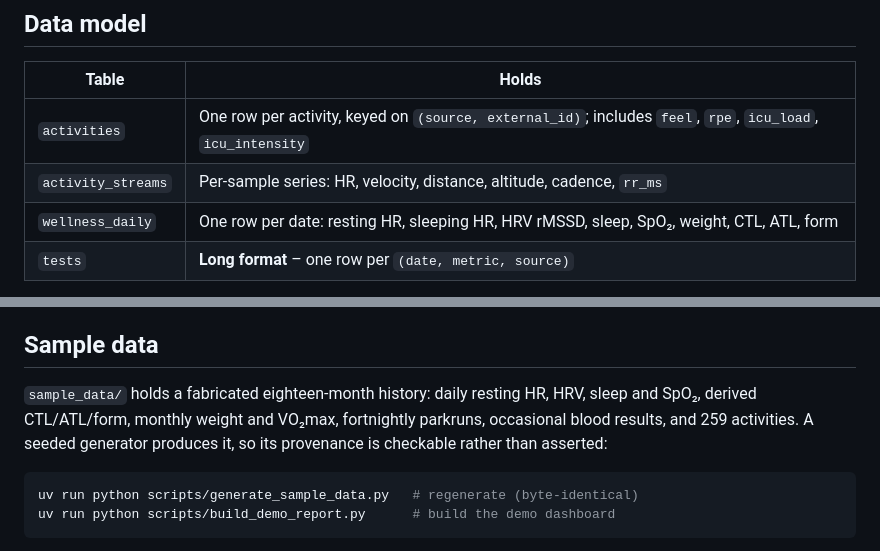
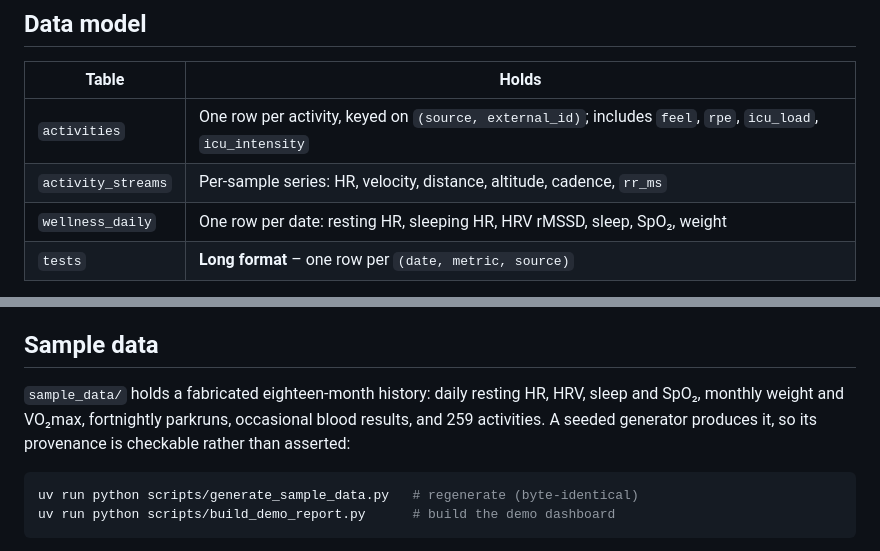
Before and after one commit to annabator/longrun, a Markdown page: README.md, 2 parts joined by grey strips. Rendered like a GitHub page.

````diff
--- a/README.md
+++ b/README.md
@@ -92,7 +92,7 @@ store or the reports.
 |---|---|
 | `activities` | One row per activity, keyed on `(source, external_id)`; includes `feel`, `rpe`, `icu_load`, `icu_intensity` |
 | `activity_streams` | Per-sample series: HR, velocity, distance, altitude, cadence, `rr_ms` |
-| `wellness_daily` | One row per date: resting HR, sleeping HR, HRV rMSSD, sleep, SpO₂, weight, CTL, ATL, form |
+| `wellness_daily` | One row per date: resting HR, sleeping HR, HRV rMSSD, sleep, SpO₂, weight |
 | `tests` | **Long format** – one row per `(date, metric, source)` |
 
 `tests` being long rather than wide is the load-bearing decision. VO₂max, race
@@ -235,9 +241,9 @@ series rather than becoming two. Values and units are stored exactly as given.
 ## Sample data
 
 `sample_data/` holds a fabricated eighteen-month history: daily resting HR,
-HRV, sleep and SpO₂, derived CTL/ATL/form, monthly weight and VO₂max,
-fortnightly parkruns, occasional blood results, and 259 activities. A seeded
-generator produces it, so its provenance is checkable rather than asserted:
+HRV, sleep and SpO₂, monthly weight and VO₂max, fortnightly parkruns,
+occasional blood results, and 259 activities. A seeded generator produces it,
+so its provenance is checkable rather than asserted:
 
 ```bash
 uv run python scripts/generate_sample_data.py   # regenerate (byte-identical)
````
Also changed, not shown: other parts of README.md (+21 -15 lines), CLAUDE.md (+13 -7 lines), docs/example-dashboard.png, 14 other files.
